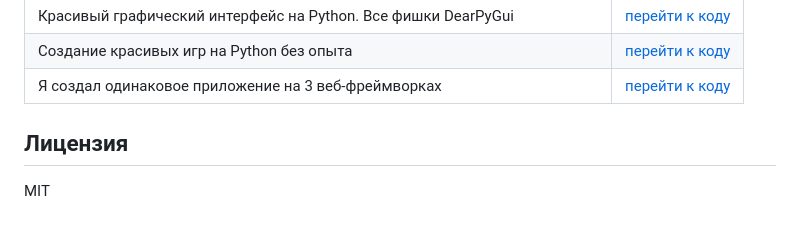
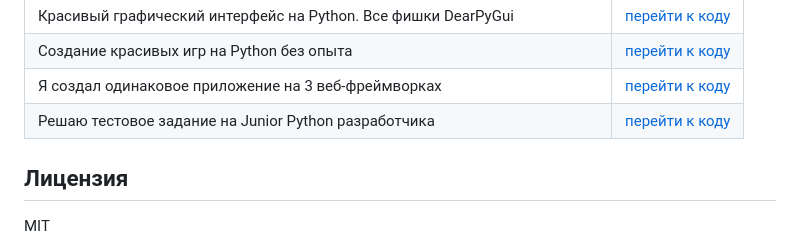
Before and after one commit to Zproger/code_lessons, a Markdown page: README.md, the part around the change. Drawn GitHub-style.

```diff
--- a/README.md
+++ b/README.md
@@ -25,6 +25,7 @@
 | Красивый графический интерфейс на Python. Все фишки DearPyGui | [перейти к коду](videos/красивый_графический_интерфейс_на_python) |
 | Создание красивых игр на Python без опыта | [перейти к коду](videos/создание_красивых_игр_на_python_без_опыта) |
 | Я создал одинаковое приложение на 3 веб-фреймворках | [перейти к коду](videos/я_создал_одинаковое_приложение_на_3_веб_фреймворках) |
+| Решаю тестовое задание на Junior Python разработчика | [перейти к коду](videos/решаю_тестовое_задание_на_junior_python_разработчика) |
 
 ## Лицензия
 
```
